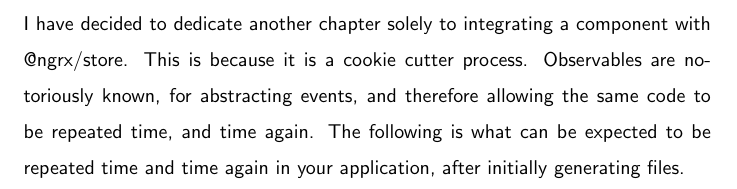
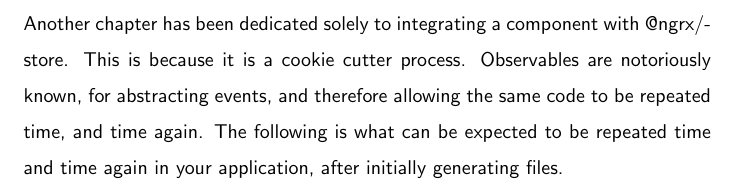
Before and after one commit to razroo/angular-content, a LaTeX document (main.tex, which reads integrating-component-with-ngrx-store/integrating-component-with-ngrx-store.tex): part of page 38 of 38, cut at the place of the change. Compiled offline with pdfLaTeX.

Commit message:
Change voice for initial paragraph of integrating compoennt with ngrx/store to be more suddle.

```diff
--- a/integrating-component-with-ngrx-store/integrating-component-with-ngrx-store.tex
+++ b/integrating-component-with-ngrx-store/integrating-component-with-ngrx-store.tex
@@ -1,7 +1,7 @@
 \maketitle{}
 \section{ Integrating component with @ngrx/store }
 
-I have decided to dedicate another chapter solely to integrating a component
+Another chapter has been dedicated solely to integrating a component
 with @ngrx/store. This is because it is a cookie cutter process. Observables
 are notoriously known, for abstracting events, and therefore allowing the same
 code to be repeated time, and time again. The following is what can be expected
```
